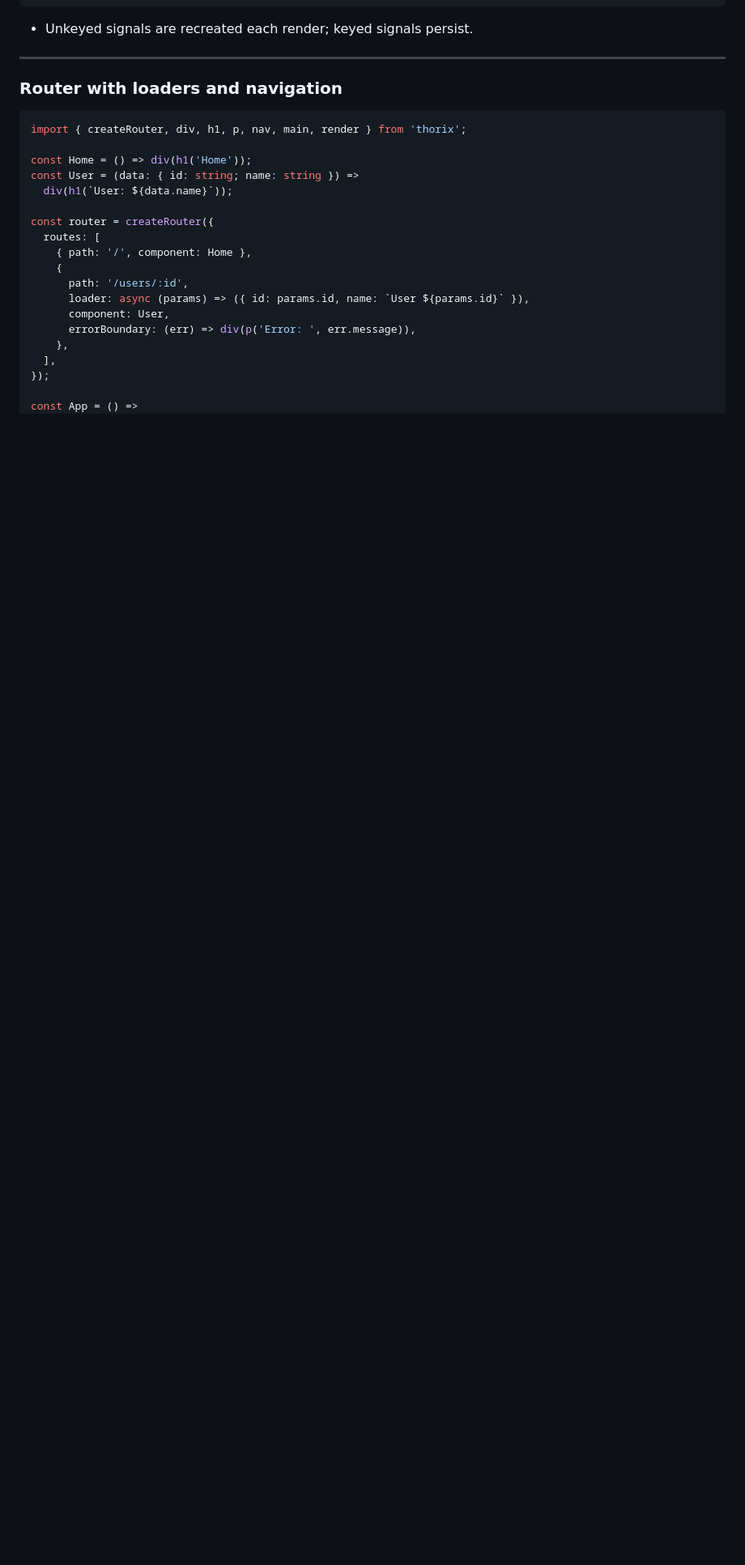
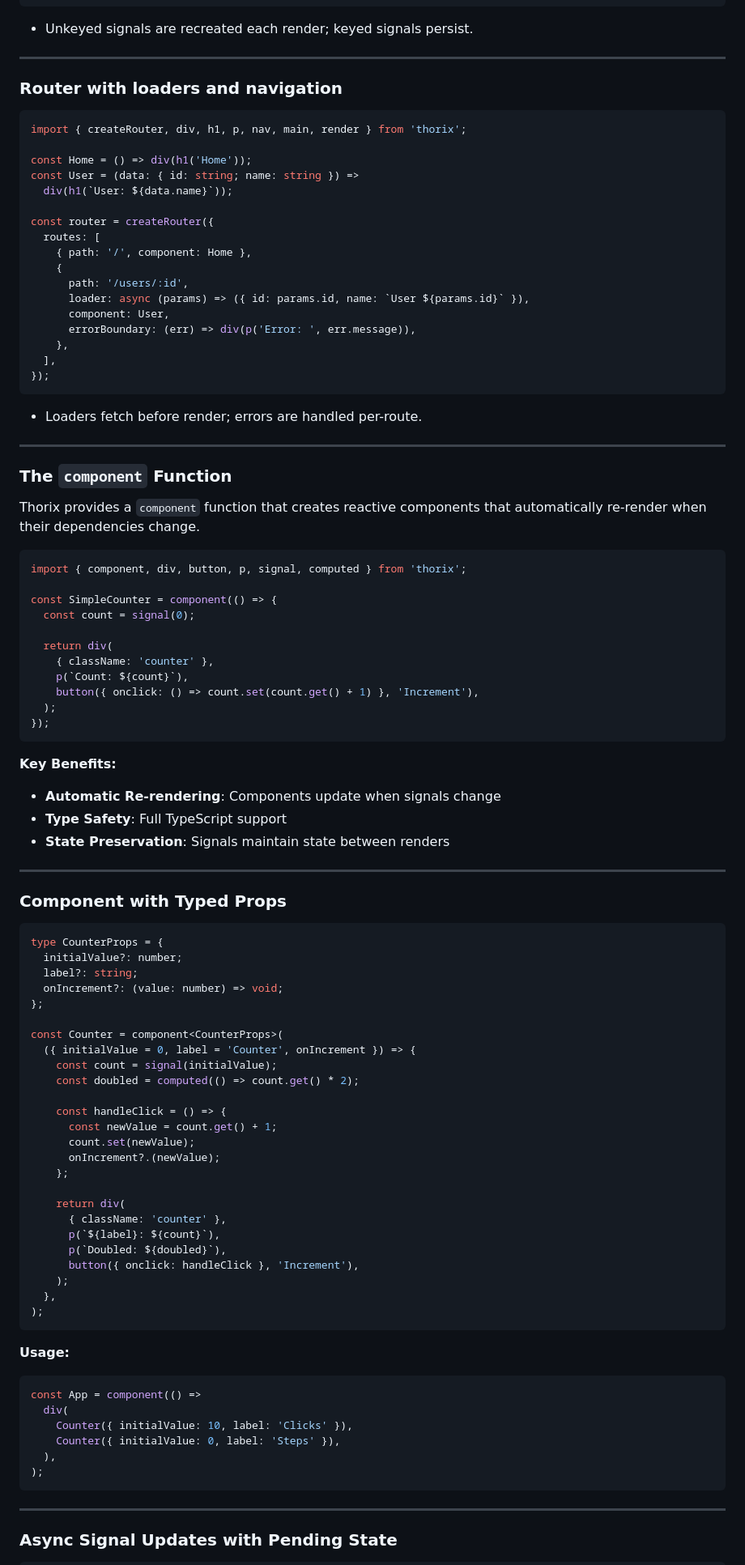
Before and after one commit to mjbeswick/tacit-dom, a Markdown page: presentations/thorix-intro/index.md, the part around one of its changes. Shown at 81% size. Drawn GitHub-style; blank space fills up the shorter version.

````diff
--- a/presentations/thorix-intro/index.md
+++ b/presentations/thorix-intro/index.md
@@ -232,4 +226,80 @@ const router = createRouter({
     },
   ],
 });
+```
 
+- Loaders fetch before render; errors are handled per-route.
+
+---
+
+### The `component` Function
+
+Thorix provides a `component` function that creates reactive components that automatically re-render when their dependencies change.
+
+```ts
+import { component, div, button, p, signal, computed } from 'thorix';
+
+const SimpleCounter = component(() => {
+  const count = signal(0);
+
+  return div(
+    { className: 'counter' },
+    p(`Count: ${count}`),
+    button({ onclick: () => count.set(count.get() + 1) }, 'Increment'),
+  );
+});
+```
+
+**Key Benefits:**
+
+- **Automatic Re-rendering**: Components update when signals change
+- **Type Safety**: Full TypeScript support
+- **State Preservation**: Signals maintain state between renders
+
+---
+
+### Component with Typed Props
+
+```ts
+type CounterProps = {
+  initialValue?: number;
+  label?: string;
+  onIncrement?: (value: number) => void;
+};
+
+const Counter = component<CounterProps>(
+  ({ initialValue = 0, label = 'Counter', onIncrement }) => {
+    const count = signal(initialValue);
+    const doubled = computed(() => count.get() * 2);
+
+    const handleClick = () => {
+      const newValue = count.get() + 1;
+      count.set(newValue);
+      onIncrement?.(newValue);
+    };
+
+    return div(
+      { className: 'counter' },
+      p(`${label}: ${count}`),
+      p(`Doubled: ${doubled}`),
+      button({ onclick: handleClick }, 'Increment'),
+    );
+  },
+);
+```
+
+**Usage:**
+
+```ts
+const App = component(() =>
+  div(
+    Counter({ initialValue: 10, label: 'Clicks' }),
+    Counter({ initialValue: 0, label: 'Steps' }),
+  ),
+);
+```
+
+---
+
+### Async Signal Updates with Pending State
+
````
Also changed, not shown: other parts of presentations/thorix-intro/index.md (+206 -52 lines).
